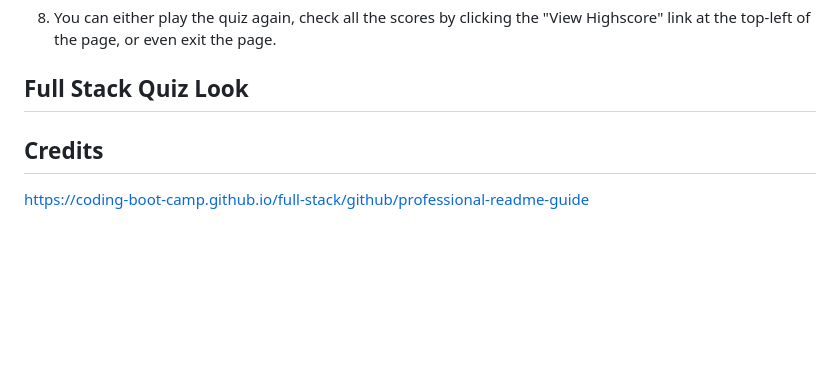
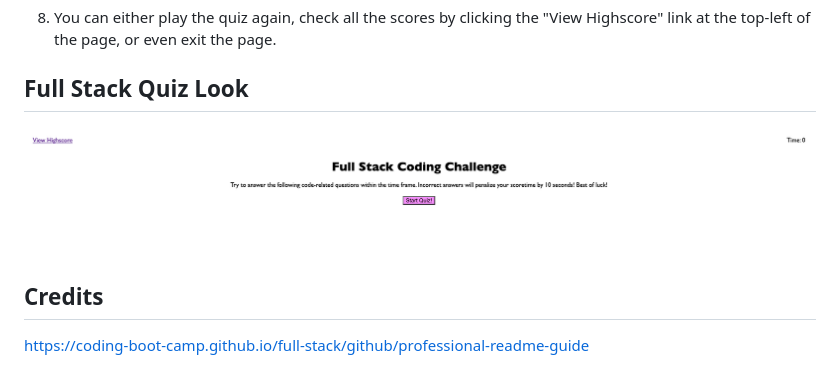
Before and after one commit to levigun/full-stack-quiz, a Markdown page: README.md, the part around the change. Drawn GitHub-style; pictures changed too: assets/quizlook.png (added); blank space fills up the shorter version.

Commit message:
added image in readme and restart script

```diff
--- a/README.md
+++ b/README.md
@@ -25,6 +25,7 @@ Follow these instructions on how the quiz is going to be played:
 8. You can either play the quiz again, check all the scores by clicking the "View Highscore" link at the top-left of the page, or even exit the page.
 
 ## Full Stack Quiz Look
+![week4](assets/quizlook.png)
 
 ## Credits
 https://coding-boot-camp.github.io/full-stack/github/professional-readme-guide
```
Also changed, not shown: 2 other files.
